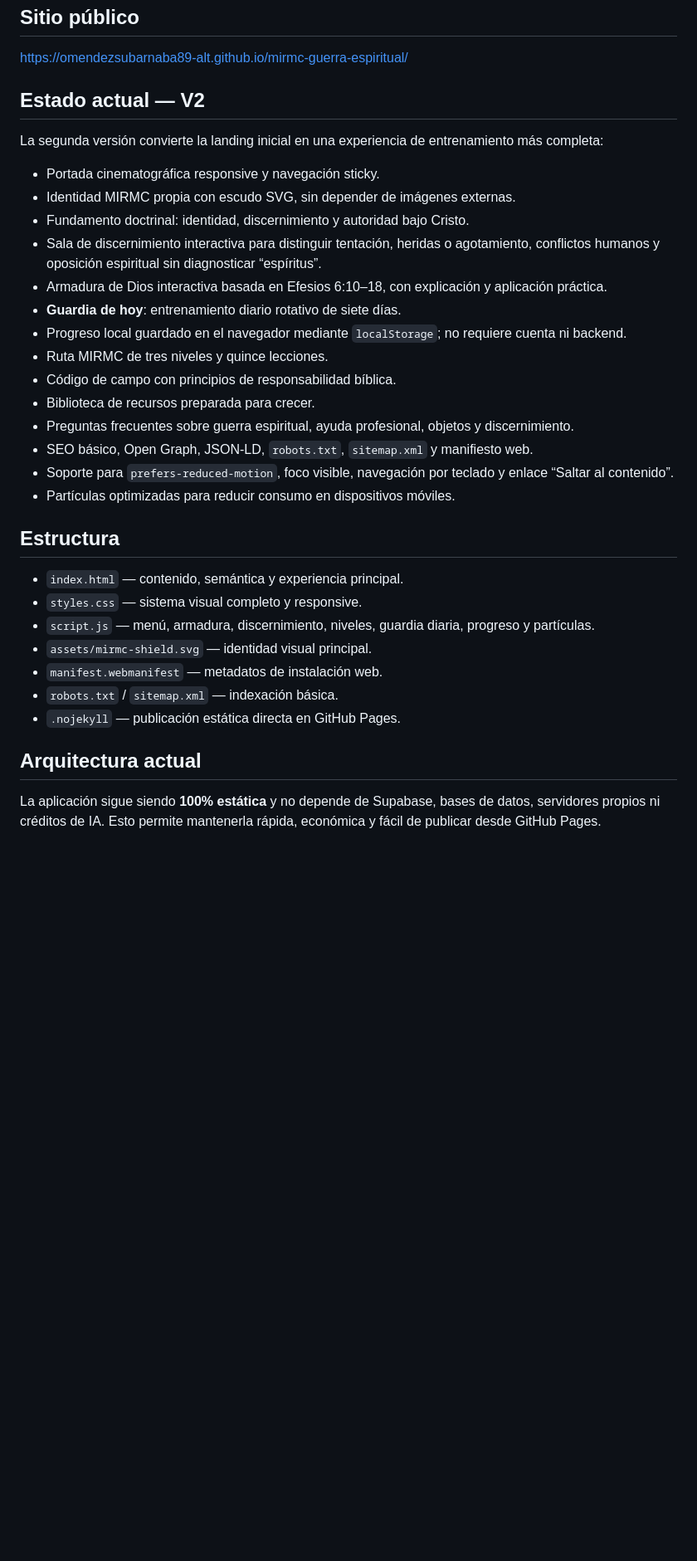
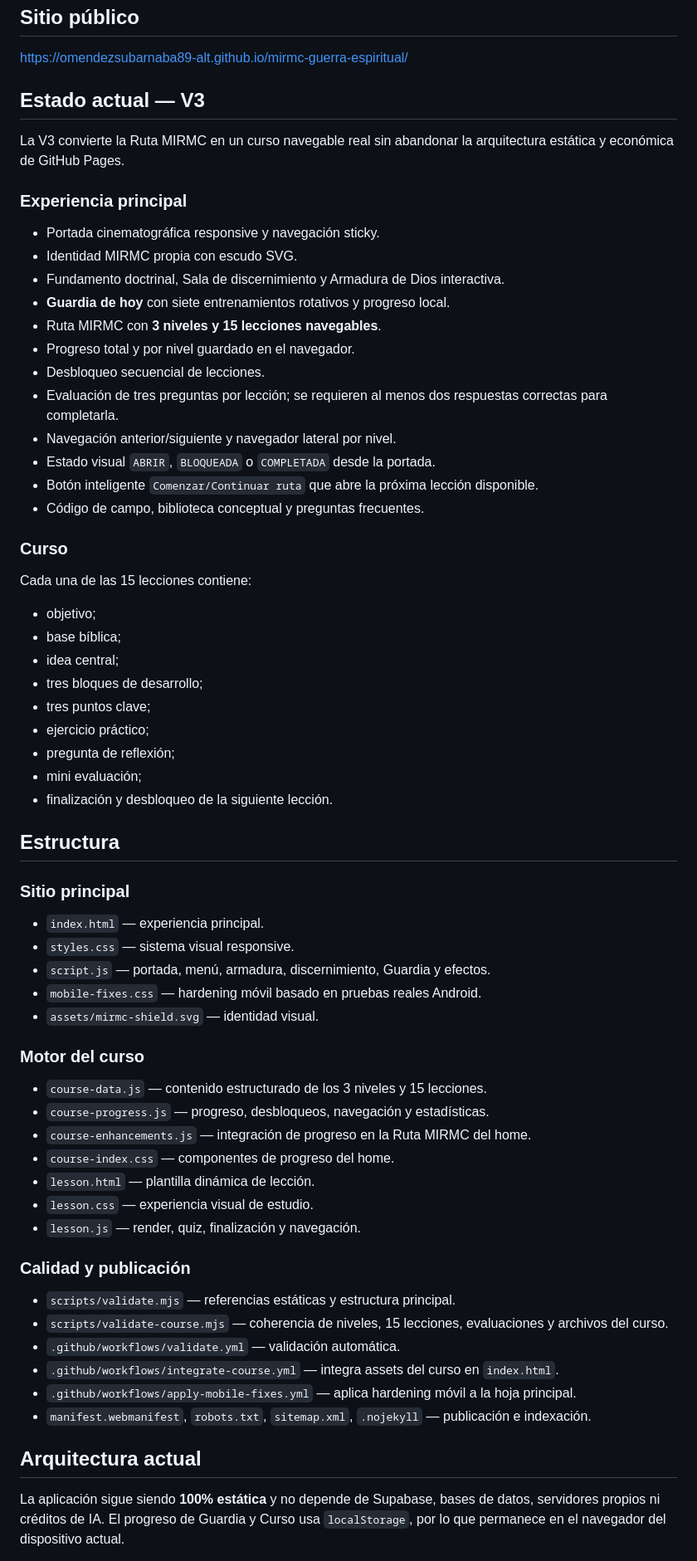
Before and after one commit to omendezsubarnaba89-alt/mirmc-guerra-espiritual, a Markdown page: README.md, the part around one of its changes. Shown at 83% size. GitHub-like rendering; blank space fills up the shorter version.

Commit message:
docs: update project status to V3 course

```diff
--- a/README.md
+++ b/README.md
@@ -6,36 +6,69 @@ Centro web de formación bíblica, enseñanza y entrenamiento para comprender la
 
 https://omendezsubarnaba89-alt.github.io/mirmc-guerra-espiritual/
 
-## Estado actual — V2
+## Estado actual — V3
 
-La segunda versión convierte la landing inicial en una experiencia de entrenamiento más completa:
+La V3 convierte la Ruta MIRMC en un curso navegable real sin abandonar la arquitectura estática y económica de GitHub Pages.
+
+### Experiencia principal
 
 - Portada cinematográfica responsive y navegación sticky.
-- Identidad MIRMC propia con escudo SVG, sin depender de imágenes externas.
-- Fundamento doctrinal: identidad, discernimiento y autoridad bajo Cristo.
-- Sala de discernimiento interactiva para distinguir tentación, heridas o agotamiento, conflictos humanos y oposición espiritual sin diagnosticar “espíritus”.
-- Armadura de Dios interactiva basada en Efesios 6:10–18, con explicación y aplicación práctica.
-- **Guardia de hoy**: entrenamiento diario rotativo de siete días.
-- Progreso local guardado en el navegador mediante `localStorage`; no requiere cuenta ni backend.
-- Ruta MIRMC de tres niveles y quince lecciones.
-- Código de campo con principios de responsabilidad bíblica.
-- Biblioteca de recursos preparada para crecer.
-- Preguntas frecuentes sobre guerra espiritual, ayuda profesional, objetos y discernimiento.
-- SEO básico, Open Graph, JSON-LD, `robots.txt`, `sitemap.xml` y manifiesto web.
-- Soporte para `prefers-reduced-motion`, foco visible, navegación por teclado y enlace “Saltar al contenido”.
-- Partículas optimizadas para reducir consumo en dispositivos móviles.
+- Identidad MIRMC propia con escudo SVG.
+- Fundamento doctrinal, Sala de discernimiento y Armadura de Dios interactiva.
+- **Guardia de hoy** con siete entrenamientos rotativos y progreso local.
+- Ruta MIRMC con **3 niveles y 15 lecciones navegables**.
+- Progreso total y por nivel guardado en el navegador.
+- Desbloqueo secuencial de lecciones.
+- Evaluación de tres preguntas por lección; se requieren al menos dos respuestas correctas para completarla.
+- Navegación anterior/siguiente y navegador lateral por nivel.
+- Estado visual `ABRIR`, `BLOQUEADA` o `COMPLETADA` desde la portada.
+- Botón inteligente `Comenzar/Continuar ruta` que abre la próxima lección disponible.
+- Código de campo, biblioteca conceptual y preguntas frecuentes.
+
+### Curso
+
+Cada una de las 15 lecciones contiene:
+
+- objetivo;
+- base bíblica;
+- idea central;
+- tres bloques de desarrollo;
+- tres puntos clave;
+- ejercicio práctico;
+- pregunta de reflexión;
+- mini evaluación;
+- finalización y desbloqueo de la siguiente lección.
 
 ## Estructura
 
-- `index.html` — contenido, semántica y experiencia principal.
-- `styles.css` — sistema visual completo y responsive.
-- `script.js` — menú, armadura, discernimiento, niveles, guardia diaria, progreso y partículas.
-- `assets/mirmc-shield.svg` — identidad visual principal.
-- `manifest.webmanifest` — metadatos de instalación web.
-- `robots.txt` / `sitemap.xml` — indexación básica.
-- `.nojekyll` — publicación estática directa en GitHub Pages.
+### Sitio principal
+
+- `index.html` — experiencia principal.
+- `styles.css` — sistema visual responsive.
+- `script.js` — portada, menú, armadura, discernimiento, Guardia y efectos.
+- `mobile-fixes.css` — hardening móvil basado en pruebas reales Android.
+- `assets/mirmc-shield.svg` — identidad visual.
+
+### Motor del curso
+
+- `course-data.js` — contenido estructurado de los 3 niveles y 15 lecciones.
+- `course-progress.js` — progreso, desbloqueos, navegación y estadísticas.
+- `course-enhancements.js` — integración de progreso en la Ruta MIRMC del home.
+- `course-index.css` — componentes de progreso del home.
+- `lesson.html` — plantilla dinámica de lección.
+- `lesson.css` — experiencia visual de estudio.
+- `lesson.js` — render, quiz, finalización y navegación.
+
+### Calidad y publicación
+
+- `scripts/validate.mjs` — referencias estáticas y estructura principal.
+- `scripts/validate-course.mjs` — coherencia de niveles, 15 lecciones, evaluaciones y archivos del curso.
+- `.github/workflows/validate.yml` — validación automática.
+- `.github/workflows/integrate-course.yml` — integra assets del curso en `index.html`.
+- `.github/workflows/apply-mobile-fixes.yml` — aplica hardening móvil a la hoja principal.
+- `manifest.webmanifest`, `robots.txt`, `sitemap.xml`, `.nojekyll` — publicación e indexación.
 
 ## Arquitectura actual
 
-La aplicación sigue siendo **100% estática** y no depende de Supabase, bases de datos, servidores propios ni créditos de IA. Esto permite mantenerla rápida, económica y fácil de publicar desde GitHub Pages.
+La aplicación sigue siendo **100% estática** y no depende de Supabase, bases de datos, servidores propios ni créditos de IA. El progreso de Guardia y Curso usa `localStorage`, por lo que permanece en el navegador del dispositivo actual.
 
```
Also changed, not shown: other parts of README.md (+9 -17 lines).
